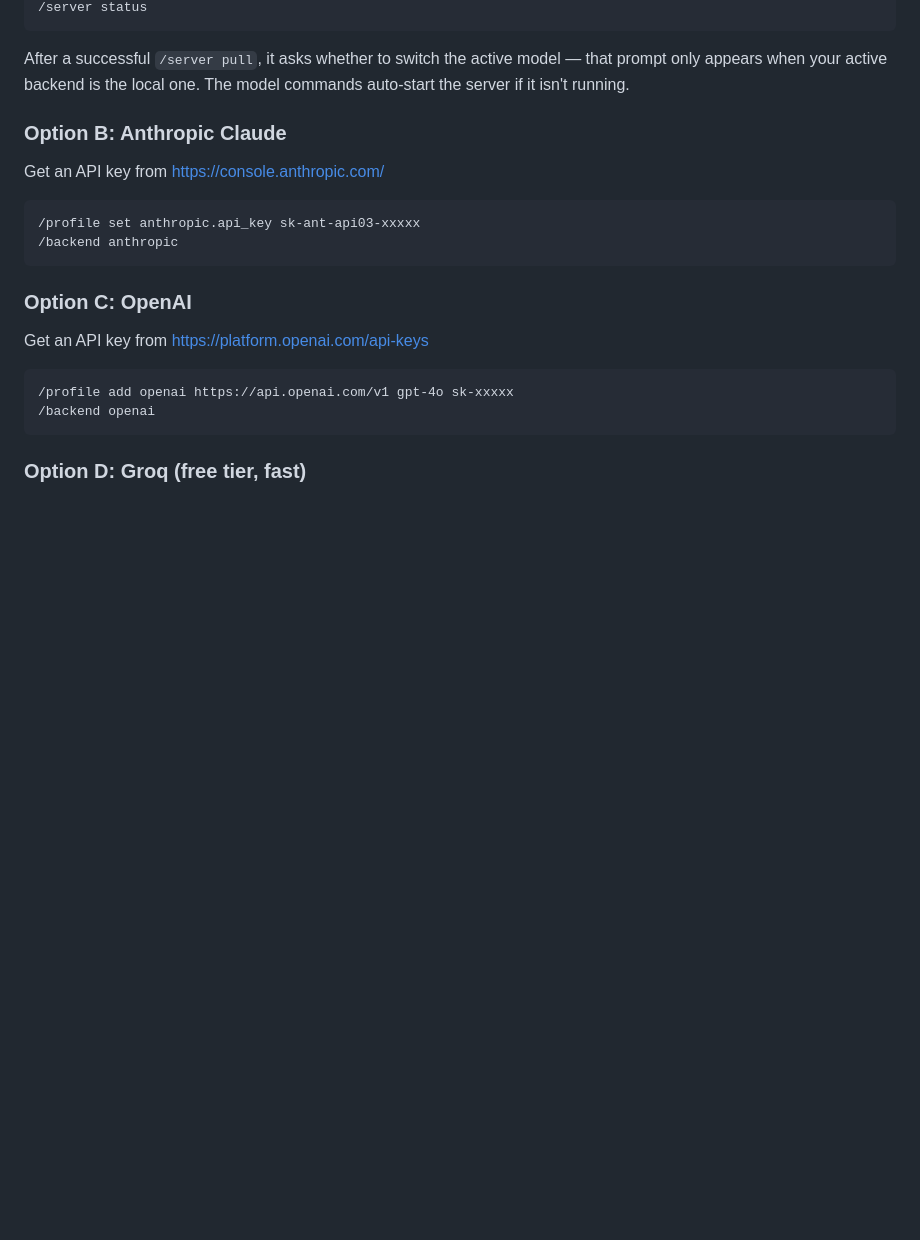
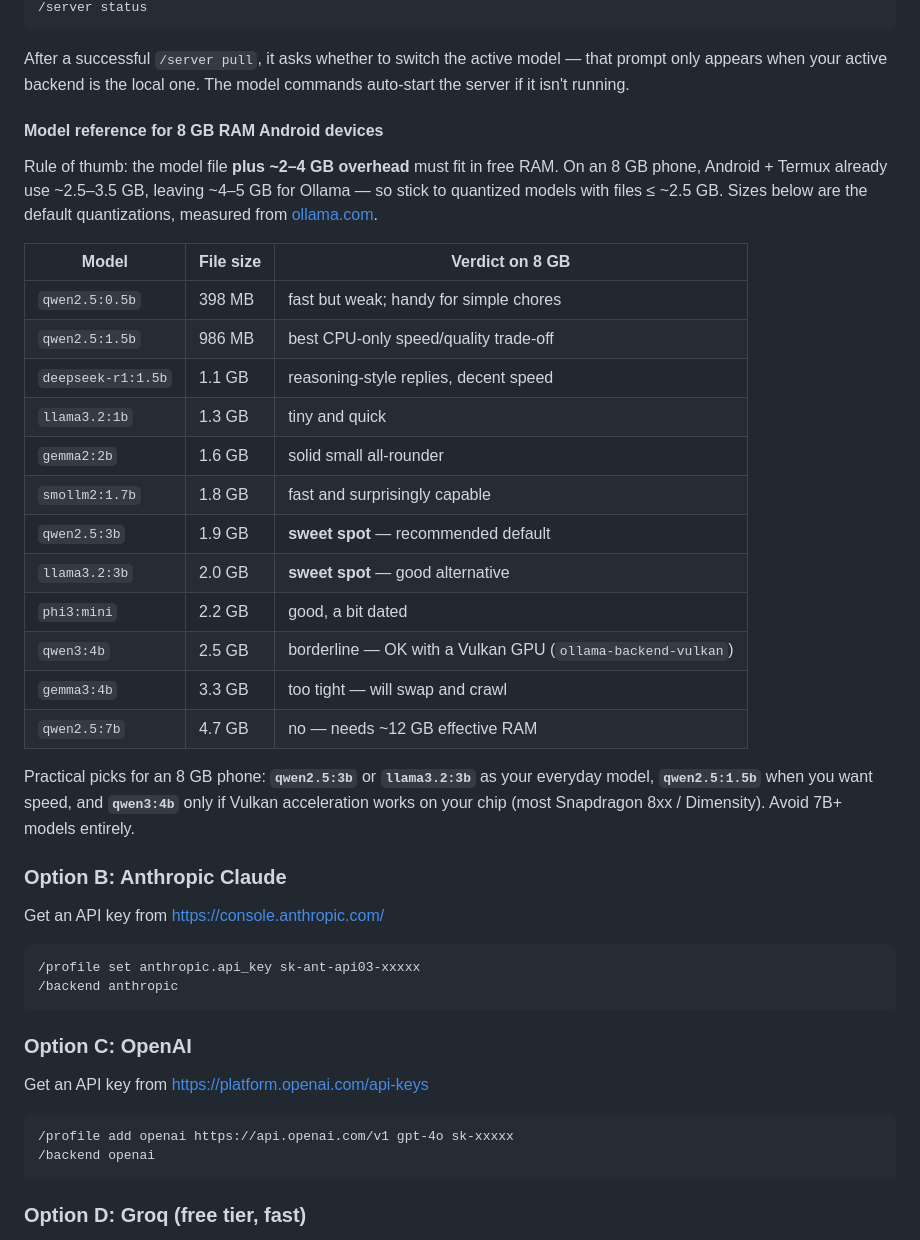
Before and after one commit to kabarbaik-xyz/termux-ai, a Markdown page: README.md, the part around the change. GitHub-like rendering; blank space fills up the shorter version.

Commit message:
docs: 8 GB Android model reference table in README
Adds a verified model-size table (default quants, measured from ollama.com)
under Option A (Ollama) with the RAM-overhead rule of thumb for 8 GB phones
and practical picks (qwen2.5:3b / llama3.2:3b as everyday, qwen2.5:1.5b for
speed, qwen3:4b with Vulkan; avoid 7B+).

```diff
--- a/README.md
+++ b/README.md
@@ -83,6 +83,33 @@ Ollama is the **default** backend — no configuration needed. Manage the server
 After a successful `/server pull`, it asks whether to switch the active model —
 that prompt only appears when your active backend is the local one. The model
 commands auto-start the server if it isn't running.
+
+#### Model reference for 8 GB RAM Android devices
+
+Rule of thumb: the model file **plus ~2–4 GB overhead** must fit in free RAM.
+On an 8 GB phone, Android + Termux already use ~2.5–3.5 GB, leaving ~4–5 GB
+for Ollama — so stick to quantized models with files ≤ ~2.5 GB. Sizes below are
+the default quantizations, measured from [ollama.com](https://ollama.com/library).
+
+| Model | File size | Verdict on 8 GB |
+|---|---|---|
+| `qwen2.5:0.5b` | 398 MB | fast but weak; handy for simple chores |
+| `qwen2.5:1.5b` | 986 MB | best CPU-only speed/quality trade-off |
+| `deepseek-r1:1.5b` | 1.1 GB | reasoning-style replies, decent speed |
+| `llama3.2:1b` | 1.3 GB | tiny and quick |
+| `gemma2:2b` | 1.6 GB | solid small all-rounder |
+| `smollm2:1.7b` | 1.8 GB | fast and surprisingly capable |
+| `qwen2.5:3b` | 1.9 GB | **sweet spot** — recommended default |
+| `llama3.2:3b` | 2.0 GB | **sweet spot** — good alternative |
+| `phi3:mini` | 2.2 GB | good, a bit dated |
+| `qwen3:4b` | 2.5 GB | borderline — OK with a Vulkan GPU (`ollama-backend-vulkan`) |
+| `gemma3:4b` | 3.3 GB | too tight — will swap and crawl |
+| `qwen2.5:7b` | 4.7 GB | no — needs ~12 GB effective RAM |
+
+Practical picks for an 8 GB phone: **`qwen2.5:3b`** or **`llama3.2:3b`** as your
+everyday model, **`qwen2.5:1.5b`** when you want speed, and **`qwen3:4b`** only if
+Vulkan acceleration works on your chip (most Snapdragon 8xx / Dimensity). Avoid
+7B+ models entirely.
 
 ### Option B: Anthropic Claude
 
```
